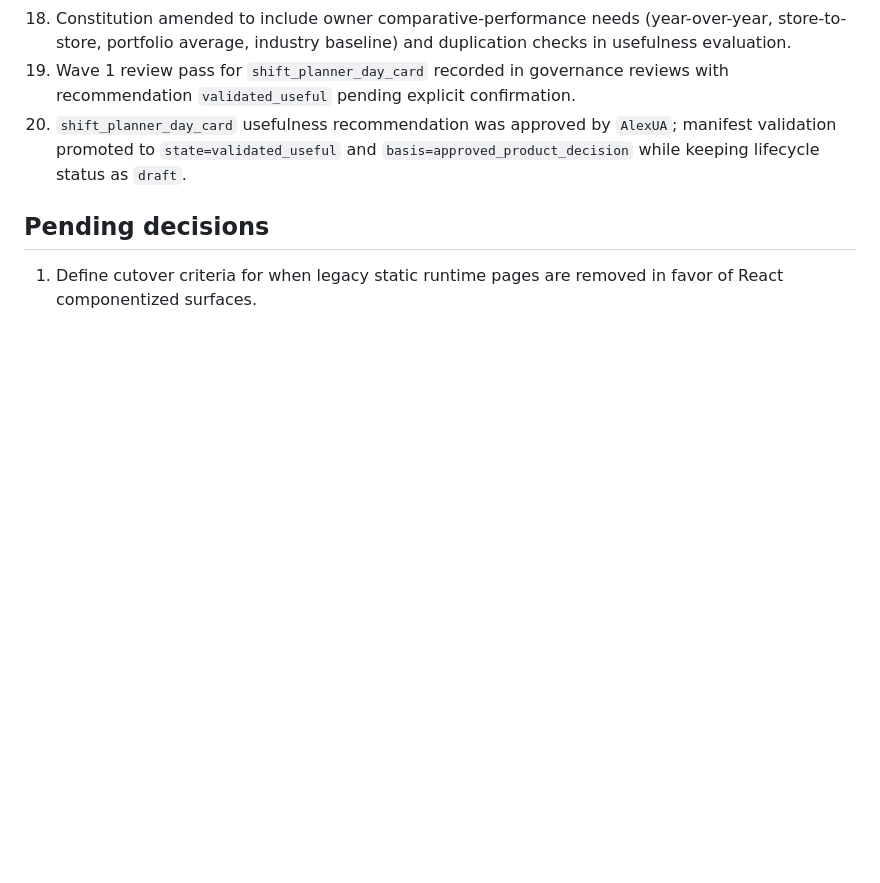
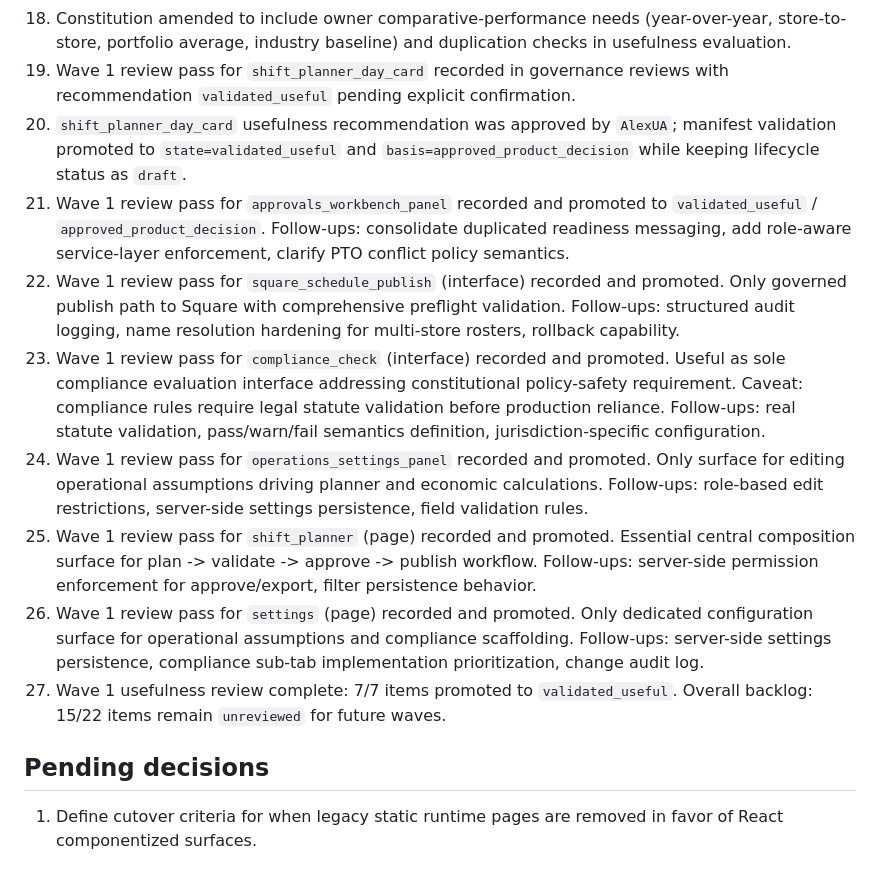
Before and after one commit to zivtech/joyus-ice-cream-shop, a Markdown page: docs/planning/05-decision-log.md, the part around the change. Rendered like a GitHub page; blank space fills up the shorter version.

Commit message:
docs(planning): update decision log with wave1 review completions
Entries 21-27: all 6 remaining wave1 promotions and wave1 completion
summary (7/7 validated_useful, 15/22 backlog remaining).

Co-Authored-By: Claude Opus 4.6 <noreply@anthropic.com>

```diff
--- a/docs/planning/05-decision-log.md
+++ b/docs/planning/05-decision-log.md
@@ -31,6 +31,13 @@
 18. Constitution amended to include owner comparative-performance needs (year-over-year, store-to-store, portfolio average, industry baseline) and duplication checks in usefulness evaluation.
 19. Wave 1 review pass for `shift_planner_day_card` recorded in governance reviews with recommendation `validated_useful` pending explicit confirmation.
 20. `shift_planner_day_card` usefulness recommendation was approved by `AlexUA`; manifest validation promoted to `state=validated_useful` and `basis=approved_product_decision` while keeping lifecycle status as `draft`.
+21. Wave 1 review pass for `approvals_workbench_panel` recorded and promoted to `validated_useful` / `approved_product_decision`. Follow-ups: consolidate duplicated readiness messaging, add role-aware service-layer enforcement, clarify PTO conflict policy semantics.
+22. Wave 1 review pass for `square_schedule_publish` (interface) recorded and promoted. Only governed publish path to Square with comprehensive preflight validation. Follow-ups: structured audit logging, name resolution hardening for multi-store rosters, rollback capability.
+23. Wave 1 review pass for `compliance_check` (interface) recorded and promoted. Useful as sole compliance evaluation interface addressing constitutional policy-safety requirement. Caveat: compliance rules require legal statute validation before production reliance. Follow-ups: real statute validation, pass/warn/fail semantics definition, jurisdiction-specific configuration.
+24. Wave 1 review pass for `operations_settings_panel` recorded and promoted. Only surface for editing operational assumptions driving planner and economic calculations. Follow-ups: role-based edit restrictions, server-side settings persistence, field validation rules.
+25. Wave 1 review pass for `shift_planner` (page) recorded and promoted. Essential central composition surface for plan -> validate -> approve -> publish workflow. Follow-ups: server-side permission enforcement for approve/export, filter persistence behavior.
+26. Wave 1 review pass for `settings` (page) recorded and promoted. Only dedicated configuration surface for operational assumptions and compliance scaffolding. Follow-ups: server-side settings persistence, compliance sub-tab implementation prioritization, change audit log.
+27. Wave 1 usefulness review complete: 7/7 items promoted to `validated_useful`. Overall backlog: 15/22 items remain `unreviewed` for future waves.
 
 ## Pending decisions
 1. Define cutover criteria for when legacy static runtime pages are removed in favor of React componentized surfaces.
```
